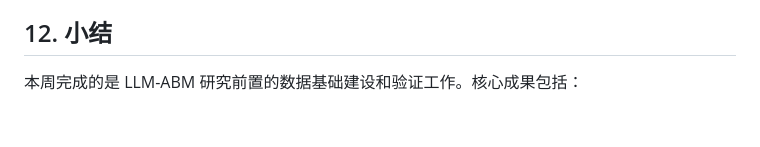
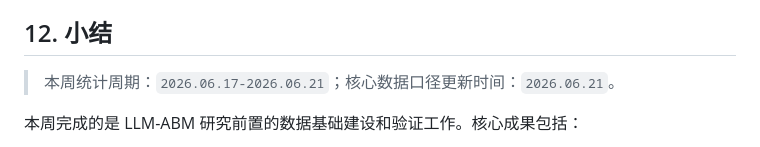
Before and after one commit to liu-qingyuan/llm-abm-marketing-sim, a Markdown page: docs/05-周报/2026-06-20-锦江酒店Douyin评论与回复数据集构建及LLM-ABM研究支撑.md, the part around the change. Drawn GitHub-style; blank space fills up the shorter version.

Commit message:
Make weekly summary date range self-contained
Constraint: Teachers often review only the summary section, so the report period must be visible there.\nConfidence: high\nScope-risk: narrow\nDirective: Keep future weekly-report summaries self-contained with their reporting period and data-scope update date.\nTested: python assertion that the summary contains the 2026.06.17-2026.06.21 reporting period.\nNot-tested: full test suite; documentation-only wording change.

```diff
--- a/docs/05-周报/2026-06-20-锦江酒店Douyin评论与回复数据集构建及LLM-ABM研究支撑.md
+++ b/docs/05-周报/2026-06-20-锦江酒店Douyin评论与回复数据集构建及LLM-ABM研究支撑.md
@@ -517,6 +517,8 @@ graph LR
 
 ## 12. 小结
 
+> 本周统计周期：`2026.06.17-2026.06.21`；核心数据口径更新时间：`2026.06.21`。
+
 本周完成的是 LLM-ABM 研究前置的数据基础建设和验证工作。核心成果包括：
 
 - 明确从 4 个高评论候选视频修正为 caption hashtag 覆盖视频集合；
```
